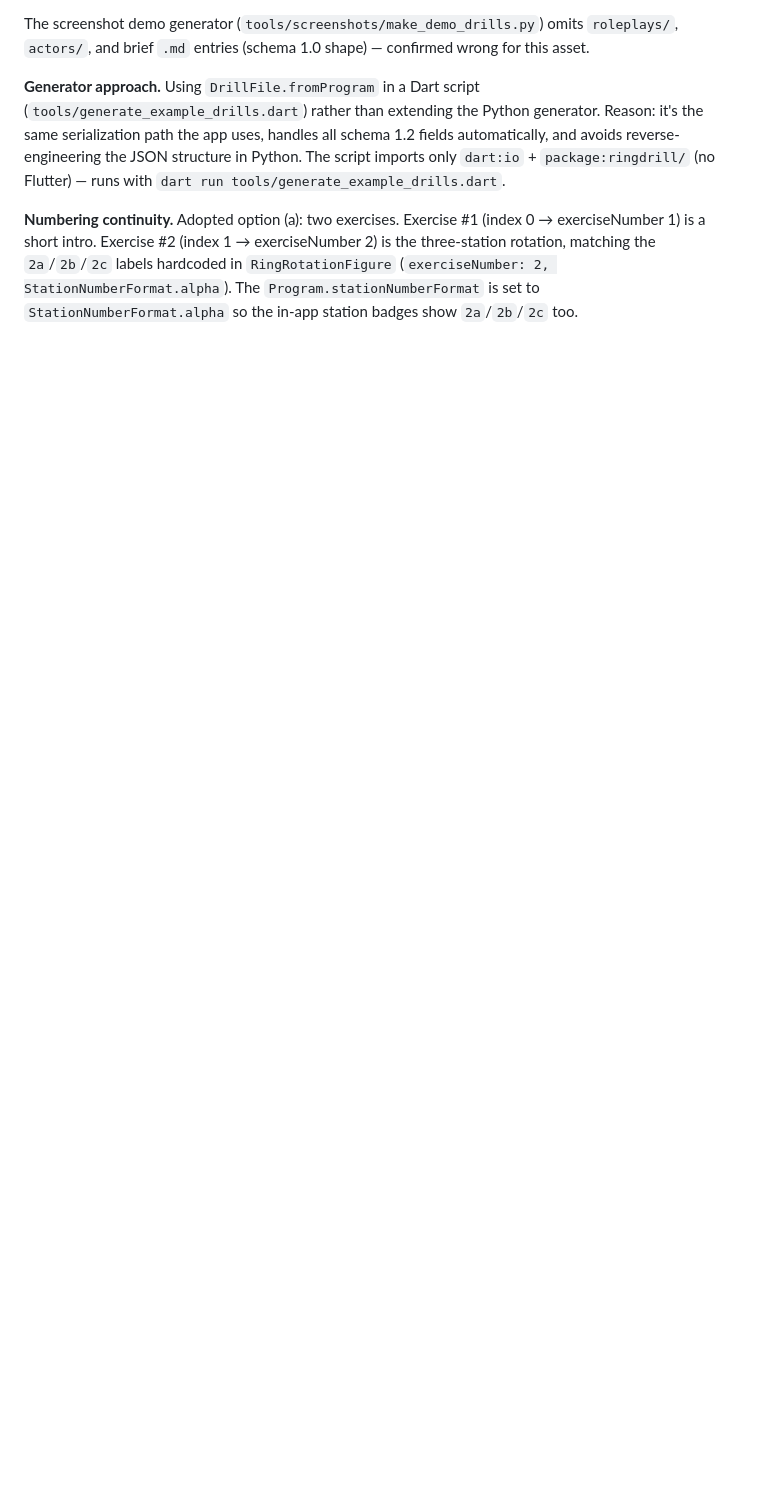
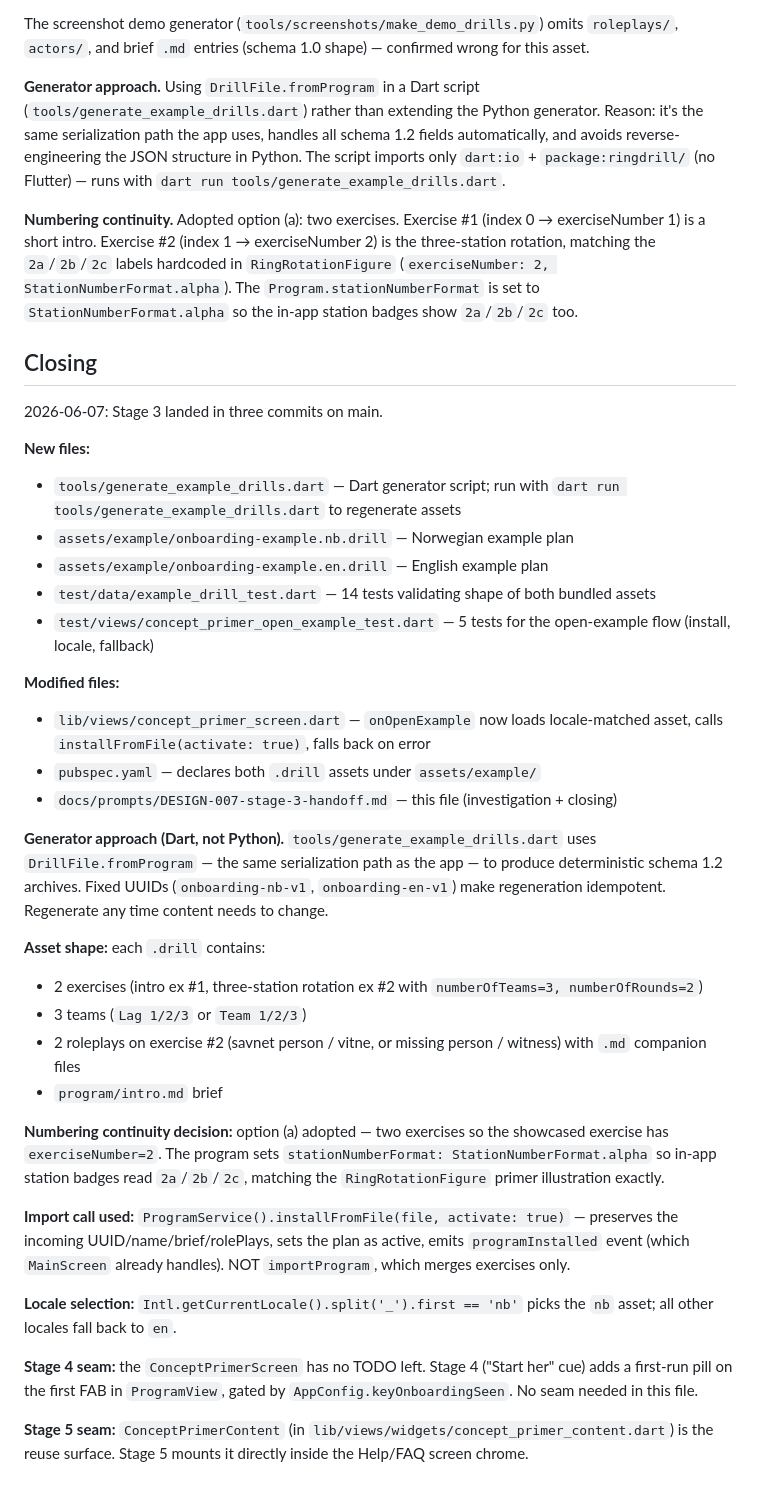
Before and after one commit to DISCOOS/ringdrill, a Markdown page: docs/prompts/DESIGN-007-stage-3-handoff.md, the part around the change. Drawn GitHub-style; blank space fills up the shorter version.

Commit message:
docs(onboarding): close DESIGN-007 stage 3 handoff
Co-Authored-By: Claude Sonnet 4.6 <noreply@anthropic.com>

```diff
--- a/docs/prompts/DESIGN-007-stage-3-handoff.md
+++ b/docs/prompts/DESIGN-007-stage-3-handoff.md
@@ -35,3 +35,37 @@ The screenshot demo generator (`tools/screenshots/make_demo_drills.py`) omits `r
 **Generator approach.** Using `DrillFile.fromProgram` in a Dart script (`tools/generate_example_drills.dart`) rather than extending the Python generator. Reason: it's the same serialization path the app uses, handles all schema 1.2 fields automatically, and avoids reverse-engineering the JSON structure in Python. The script imports only `dart:io` + `package:ringdrill/` (no Flutter) — runs with `dart run tools/generate_example_drills.dart`.
 
 **Numbering continuity.** Adopted option (a): two exercises. Exercise #1 (index 0 → exerciseNumber 1) is a short intro. Exercise #2 (index 1 → exerciseNumber 2) is the three-station rotation, matching the `2a`/`2b`/`2c` labels hardcoded in `RingRotationFigure` (`exerciseNumber: 2, StationNumberFormat.alpha`). The `Program.stationNumberFormat` is set to `StationNumberFormat.alpha` so the in-app station badges show `2a`/`2b`/`2c` too.
+
+## Closing
+
+2026-06-07: Stage 3 landed in three commits on main.
+
+**New files:**
+- `tools/generate_example_drills.dart` — Dart generator script; run with `dart run tools/generate_example_drills.dart` to regenerate assets
+- `assets/example/onboarding-example.nb.drill` — Norwegian example plan
+- `assets/example/onboarding-example.en.drill` — English example plan
+- `test/data/example_drill_test.dart` — 14 tests validating shape of both bundled assets
+- `test/views/concept_primer_open_example_test.dart` — 5 tests for the open-example flow (install, locale, fallback)
+
+**Modified files:**
+- `lib/views/concept_primer_screen.dart` — `onOpenExample` now loads locale-matched asset, calls `installFromFile(activate: true)`, falls back on error
+- `pubspec.yaml` — declares both `.drill` assets under `assets/example/`
+- `docs/prompts/DESIGN-007-stage-3-handoff.md` — this file (investigation + closing)
+
+**Generator approach (Dart, not Python).** `tools/generate_example_drills.dart` uses `DrillFile.fromProgram` — the same serialization path as the app — to produce deterministic schema 1.2 archives. Fixed UUIDs (`onboarding-nb-v1`, `onboarding-en-v1`) make regeneration idempotent. Regenerate any time content needs to change.
+
+**Asset shape:** each `.drill` contains:
+- 2 exercises (intro ex #1, three-station rotation ex #2 with `numberOfTeams=3, numberOfRounds=2`)
+- 3 teams (`Lag 1/2/3` or `Team 1/2/3`)
+- 2 roleplays on exercise #2 (savnet person / vitne, or missing person / witness) with `.md` companion files
+- `program/intro.md` brief
+
+**Numbering continuity decision:** option (a) adopted — two exercises so the showcased exercise has `exerciseNumber=2`. The program sets `stationNumberFormat: StationNumberFormat.alpha` so in-app station badges read `2a`/`2b`/`2c`, matching the `RingRotationFigure` primer illustration exactly.
+
+**Import call used:** `ProgramService().installFromFile(file, activate: true)` — preserves the incoming UUID/name/brief/rolePlays, sets the plan as active, emits `programInstalled` event (which `MainScreen` already handles). NOT `importProgram`, which merges exercises only.
+
+**Locale selection:** `Intl.getCurrentLocale().split('_').first == 'nb'` picks the `nb` asset; all other locales fall back to `en`.
+
+**Stage 4 seam:** the `ConceptPrimerScreen` has no TODO left. Stage 4 ("Start her" cue) adds a first-run pill on the first FAB in `ProgramView`, gated by `AppConfig.keyOnboardingSeen`. No seam needed in this file.
+
+**Stage 5 seam:** `ConceptPrimerContent` (in `lib/views/widgets/concept_primer_content.dart`) is the reuse surface. Stage 5 mounts it directly inside the Help/FAQ screen chrome.
```
